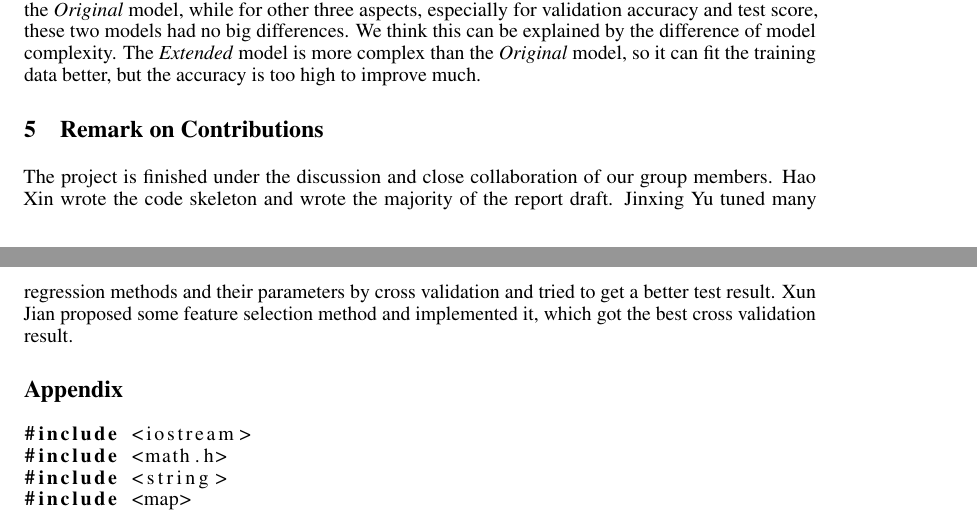
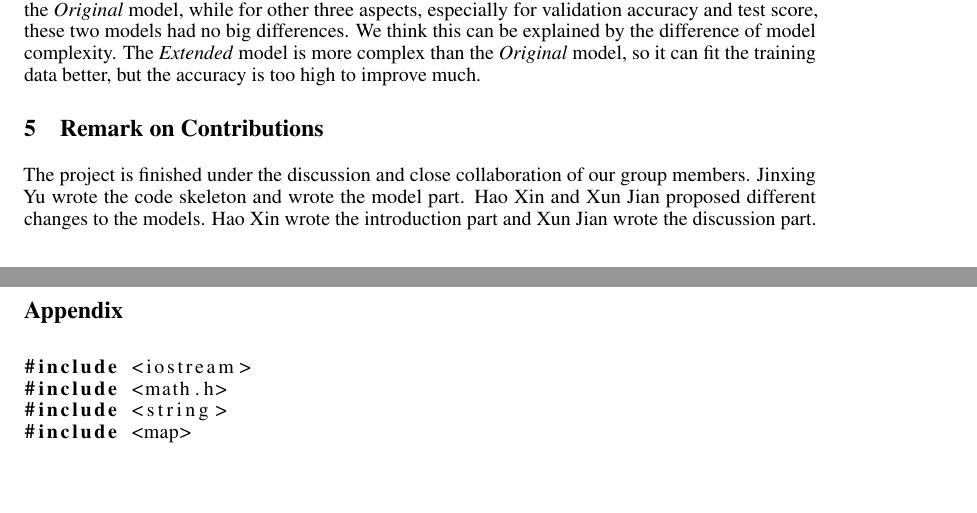
Before and after one commit to Zinc-30/math6380, a LaTeX paper (project3/nips_2016.tex): two parts of pages 2 and 3 of 11, joined at a grey line, cut so that both start at the same text, the shorter picture padded with empty space. Compiled offline with pdfLaTeX.

Commit message:
change remarks

```diff
--- a/project3/nips_2016.tex
+++ b/project3/nips_2016.tex
@@ -63,7 +63,7 @@ We tested both the original model (\textit{Original}) and the model with extensi
 \input{discussion}
 
 \section{Remark on Contributions}
-The project is finished under the discussion and close collaboration of our group members. Hao Xin wrote the code skeleton and wrote the majority of the report draft. Jinxing Yu tuned many regression methods and their parameters by cross validation and tried to get a better test result. Xun Jian proposed some feature selection method and implemented it, which got the best cross validation result.
+The project is finished under the discussion and close collaboration of our group members. Jinxing Yu wrote the code skeleton and wrote the model part. Hao Xin and Xun Jian proposed different changes to the models. Hao Xin wrote the introduction part and Xun Jian wrote the discussion part.
 
 \section*{Appendix}
 \begin{lstlisting}[language=c++]
```
